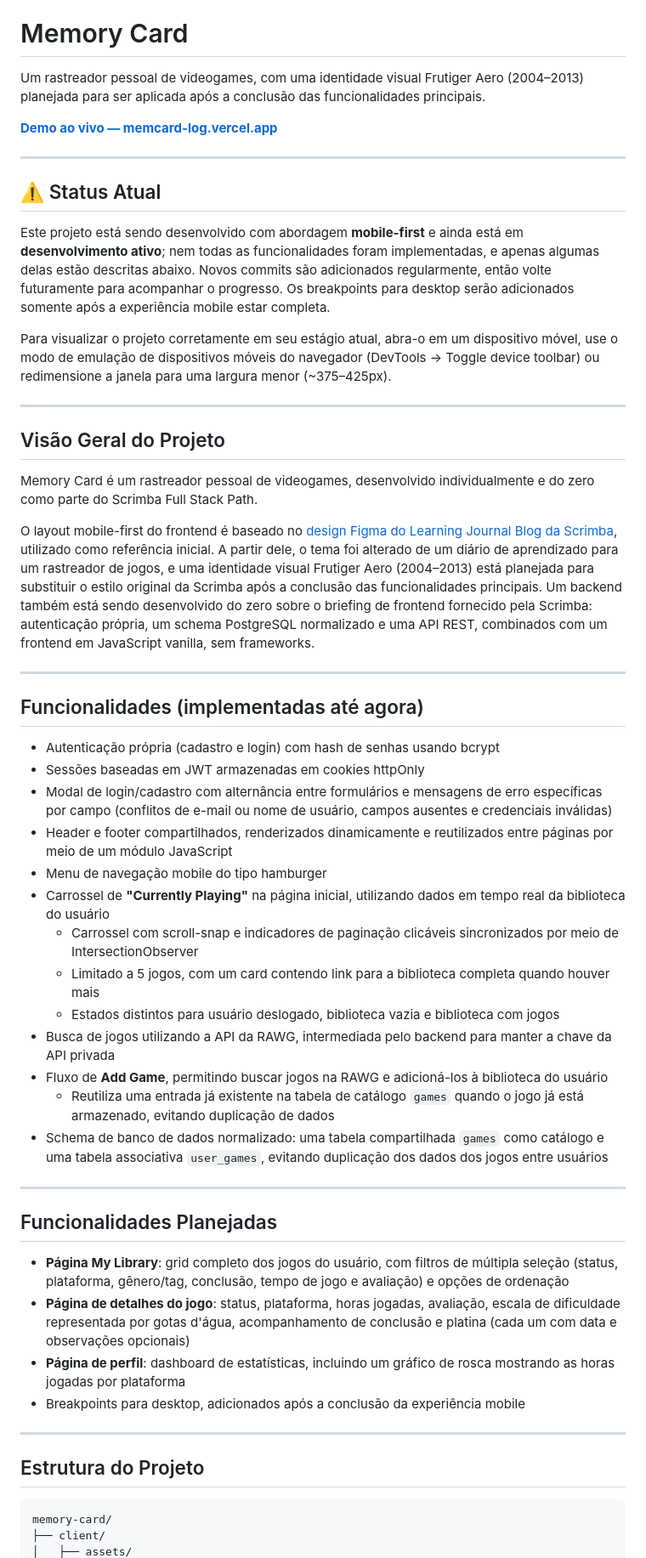
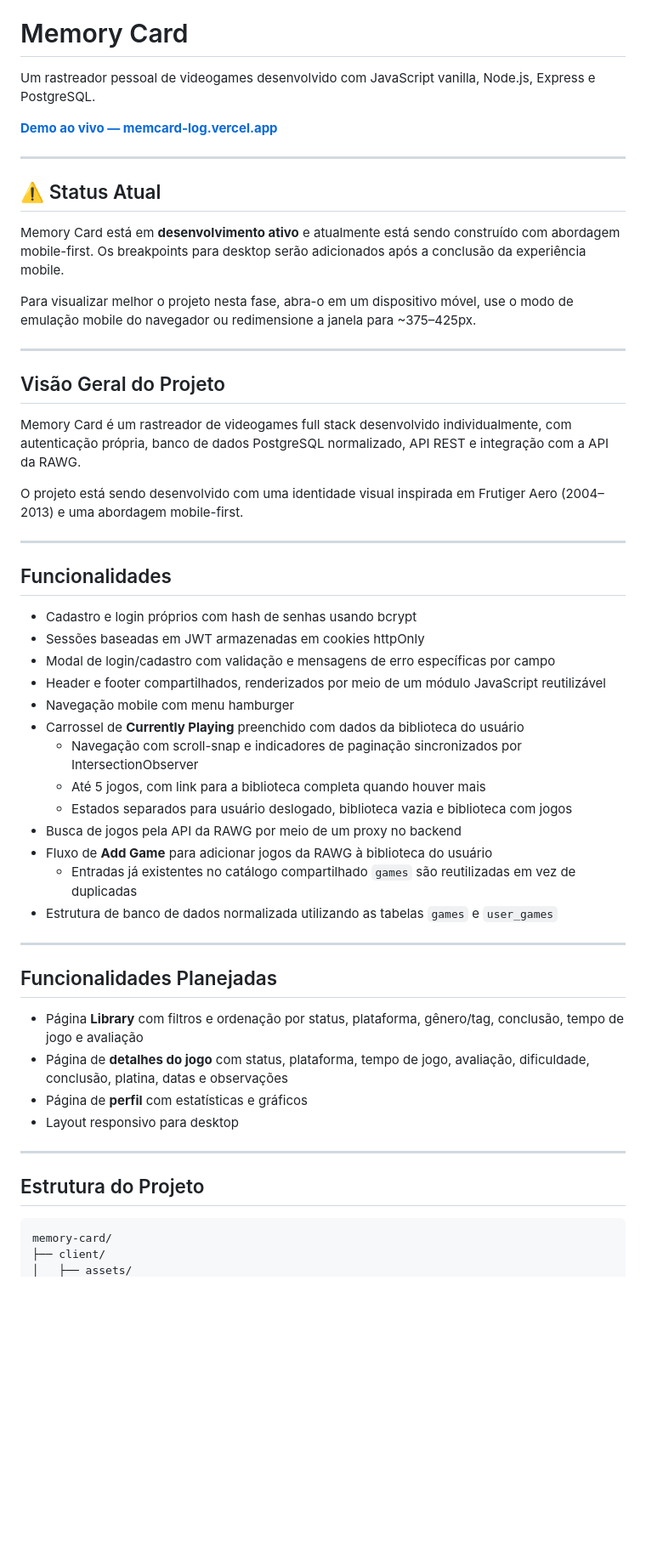
Before and after one commit to brunapolizeli/memory-card, a Markdown page: README.pt-BR.md, the part around one of its changes. Shown at 85% size. Rendered like a GitHub page; blank space fills up the shorter version.

Commit message:
docs: update both READMEs

````diff
--- a/README.pt-BR.md
+++ b/README.pt-BR.md
@@ -2,7 +2,7 @@
 
 # Memory Card
 
-Um rastreador pessoal de videogames, com uma identidade visual Frutiger Aero (2004–2013) planejada para ser aplicada após a conclusão das funcionalidades principais.
+Um rastreador pessoal de videogames desenvolvido com JavaScript vanilla, Node.js, Express e PostgreSQL.
 
 [**Demo ao vivo — memcard-log.vercel.app**](https://memcard-log.vercel.app/)
 
@@ -10,50 +10,50 @@ Um rastreador pessoal de videogames, com uma identidade visual Frutiger Aero (20
 
 ## ⚠️ Status Atual
 
-Este projeto está sendo desenvolvido com abordagem **mobile-first** e ainda está em **desenvolvimento ativo**; nem todas as funcionalidades foram implementadas, e apenas algumas delas estão descritas abaixo. Novos commits são adicionados regularmente, então volte futuramente para acompanhar o progresso. Os breakpoints para desktop serão adicionados somente após a experiência mobile estar completa.
+Memory Card está em **desenvolvimento ativo** e atualmente está sendo construído com abordagem mobile-first. Os breakpoints para desktop serão adicionados após a conclusão da experiência mobile.
 
-Para visualizar o projeto corretamente em seu estágio atual, abra-o em um dispositivo móvel, use o modo de emulação de dispositivos móveis do navegador (DevTools → Toggle device toolbar) ou redimensione a janela para uma largura menor (~375–425px).
+Para visualizar melhor o projeto nesta fase, abra-o em um dispositivo móvel, use o modo de emulação mobile do navegador ou redimensione a janela para ~375–425px.
 
 ---
 
 ## Visão Geral do Projeto
 
-Memory Card é um rastreador pessoal de videogames, desenvolvido individualmente e do zero como parte do Scrimba Full Stack Path.
+Memory Card é um rastreador de videogames full stack desenvolvido individualmente, com autenticação própria, banco de dados PostgreSQL normalizado, API REST e integração com a API da RAWG.
 
-O layout mobile-first do frontend é baseado no [design Figma do Learning Journal Blog da Scrimba](https://www.figma.com/design/hE5klIn1AEQ9XWZWmurs7y/Learning-Journal-Blog?node-id=0-1&t=5IRAjYyGX68SigMk-1), utilizado como referência inicial. A partir dele, o tema foi alterado de um diário de aprendizado para um rastreador de jogos, e uma identidade visual Frutiger Aero (2004–2013) está planejada para substituir o estilo original da Scrimba após a conclusão das funcionalidades principais. Um backend também está sendo desenvolvido do zero sobre o briefing de frontend fornecido pela Scrimba: autenticação própria, um schema PostgreSQL normalizado e uma API REST, combinados com um frontend em JavaScript vanilla, sem frameworks.
+O projeto está sendo desenvolvido com uma identidade visual inspirada em Frutiger Aero (2004–2013) e uma abordagem mobile-first.
 
 ---
 
-## Funcionalidades (implementadas até agora)
+## Funcionalidades
 
-- Autenticação própria (cadastro e login) com hash de senhas usando bcrypt
+- Cadastro e login próprios com hash de senhas usando bcrypt
 - Sessões baseadas em JWT armazenadas em cookies httpOnly
-- Modal de login/cadastro com alternância entre formulários e mensagens de erro específicas por campo (conflitos de e-mail ou nome de usuário, campos ausentes e credenciais inválidas)
-- Header e footer compartilhados, renderizados dinamicamente e reutilizados entre páginas por meio de um módulo JavaScript
-- Menu de navegação mobile do tipo hamburger
-- Carrossel de **"Currently Playing"** na página inicial, utilizando dados em tempo real da biblioteca do usuário
-  - Carrossel com scroll-snap e indicadores de paginação clicáveis sincronizados por meio de IntersectionObserver
-  - Limitado a 5 jogos, com um card contendo link para a biblioteca completa quando houver mais
-  - Estados distintos para usuário deslogado, biblioteca vazia e biblioteca com jogos
-- Busca de jogos utilizando a API da RAWG, intermediada pelo backend para manter a chave da API privada
-- Fluxo de **Add Game**, permitindo buscar jogos na RAWG e adicioná-los à biblioteca do usuário
-  - Reutiliza uma entrada já existente na tabela de catálogo `games` quando o jogo já está armazenado, evitando duplicação de dados
-- Schema de banco de dados normalizado: uma tabela compartilhada `games` como catálogo e uma tabela associativa `user_games`, evitando duplicação dos dados dos jogos entre usuários
+- Modal de login/cadastro com validação e mensagens de erro específicas por campo
+- Header e footer compartilhados, renderizados por meio de um módulo JavaScript reutilizável
+- Navegação mobile com menu hamburger
+- Carrossel de **Currently Playing** preenchido com dados da biblioteca do usuário
+  - Navegação com scroll-snap e indicadores de paginação sincronizados por IntersectionObserver
+  - Até 5 jogos, com link para a biblioteca completa quando houver mais
+  - Estados separados para usuário deslogado, biblioteca vazia e biblioteca com jogos
+- Busca de jogos pela API da RAWG por meio de um proxy no backend
+- Fluxo de **Add Game** para adicionar jogos da RAWG à biblioteca do usuário
+  - Entradas já existentes no catálogo compartilhado `games` são reutilizadas em vez de duplicadas
+- Estrutura de banco de dados normalizada utilizando as tabelas `games` e `user_games`
 
 ---
 
 ## Funcionalidades Planejadas
 
-- **Página My Library**: grid completo dos jogos do usuário, com filtros de múltipla seleção (status, plataforma, gênero/tag, conclusão, tempo de jogo e avaliação) e opções de ordenação
-- **Página de detalhes do jogo**: status, plataforma, horas jogadas, avaliação, escala de dificuldade representada por gotas d'água, acompanhamento de conclusão e platina (cada um com data e observações opcionais)
-- **Página de perfil**: dashboard de estatísticas, incluindo um gráfico de rosca mostrando as horas jogadas por plataforma
-- Breakpoints para desktop, adicionados após a conclusão da experiência mobile
+- Página **Library** com filtros e ordenação por status, plataforma, gênero/tag, conclusão, tempo de jogo e avaliação
+- Página de **detalhes do jogo** com status, plataforma, tempo de jogo, avaliação, dificuldade, conclusão, platina, datas e observações
+- Página de **perfil** com estatísticas e gráficos
+- Layout responsivo para desktop
 
 ---
 
 ## Estrutura do Projeto
 
-```
+```text
 memory-card/
 ├── client/
 │   ├── assets/
````
Also changed, not shown: other parts of README.pt-BR.md (+13 -24 lines), README.md (+36 -47 lines).
